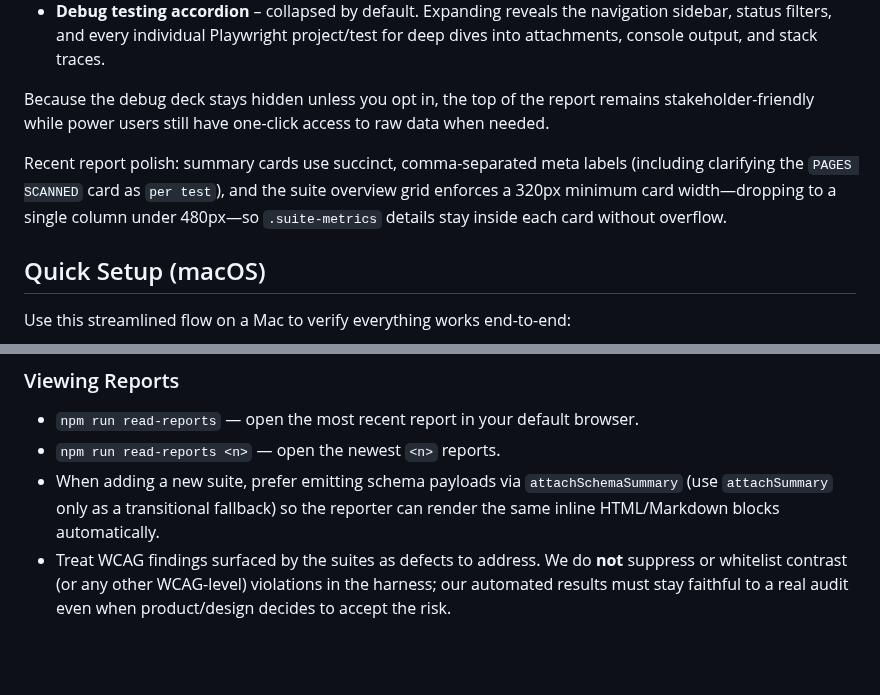
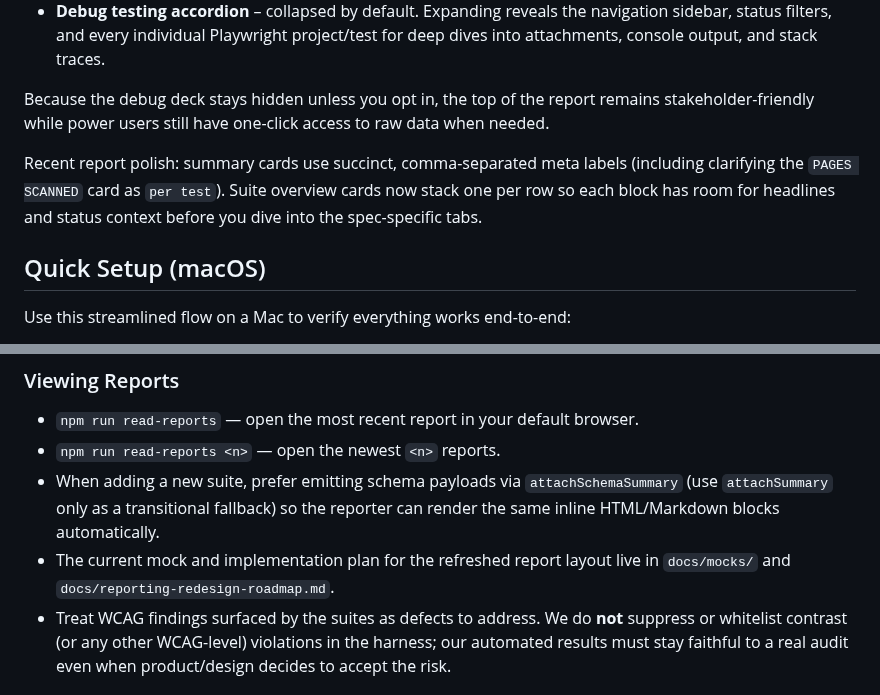
Before and after one commit to SpyrosBou/website-testing, a Markdown page: README.md, 2 parts joined by grey strips. Rendered like a GitHub page; blank space fills up the shorter version.

Commit message:
docs: document report styling roadmap

```diff
--- a/README.md
+++ b/README.md
@@ -71,7 +71,7 @@ Every report folder contains `report.html` and a `data/` directory with the mach
 
 Because the debug deck stays hidden unless you opt in, the top of the report remains stakeholder-friendly while power users still have one-click access to raw data when needed.
 
-Recent report polish: summary cards use succinct, comma-separated meta labels (including clarifying the `PAGES SCANNED` card as `per test`), and the suite overview grid enforces a 320px minimum card width—dropping to a single column under 480px—so `.suite-metrics` details stay inside each card without overflow.
+Recent report polish: summary cards use succinct, comma-separated meta labels (including clarifying the `PAGES SCANNED` card as `per test`). Suite overview cards now stack one per row so each block has room for headlines and status context before you dive into the spec-specific tabs.
 
 ## Quick Setup (macOS)
 
@@ -299,6 +299,7 @@ Each Allure summary now includes a “WCAG coverage” banner for these manual a
 - `npm run read-reports` — open the most recent report in your default browser.
 - `npm run read-reports <n>` — open the newest `<n>` reports.
 - When adding a new suite, prefer emitting schema payloads via `attachSchemaSummary` (use `attachSummary` only as a transitional fallback) so the reporter can render the same inline HTML/Markdown blocks automatically.
+- The current mock and implementation plan for the refreshed report layout live in `docs/mocks/` and `docs/reporting-redesign-roadmap.md`.
 - Treat WCAG findings surfaced by the suites as defects to address. We do **not** suppress or whitelist contrast (or any other WCAG-level) violations in the harness; our automated results must stay faithful to a real audit even when product/design decides to accept the risk.
 
 ## CI & Scheduling
```
Also changed, not shown: docs/reporting-redesign-roadmap.md (added, +28 -0 lines).
